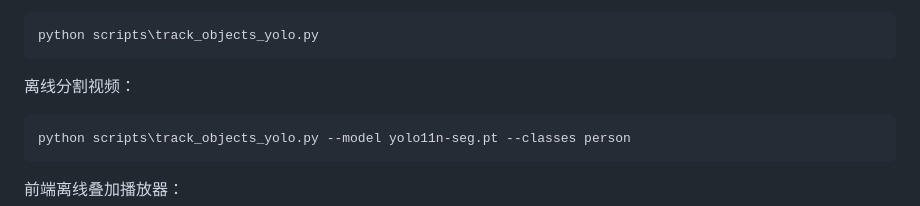
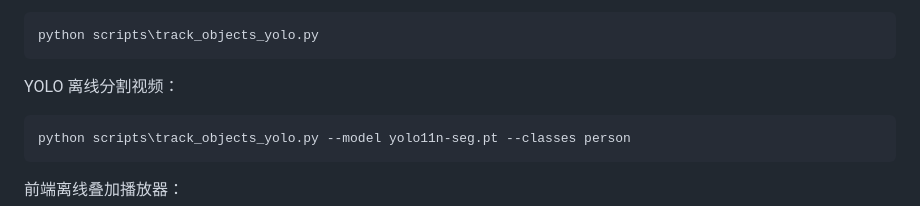
Before and after one commit to hendasheng/yolo-track-overlay-player, a Markdown page: README.md, the part around the change. Drawn GitHub-style.

````diff
--- a/README.md
+++ b/README.md
@@ -190,7 +190,7 @@ YOLO 离线处理视频：
 python scripts\track_objects_yolo.py
 ```
 
-离线分割视频：
+YOLO 离线分割视频：
 
 ```powershell
 python scripts\track_objects_yolo.py --model yolo11n-seg.pt --classes person
````
